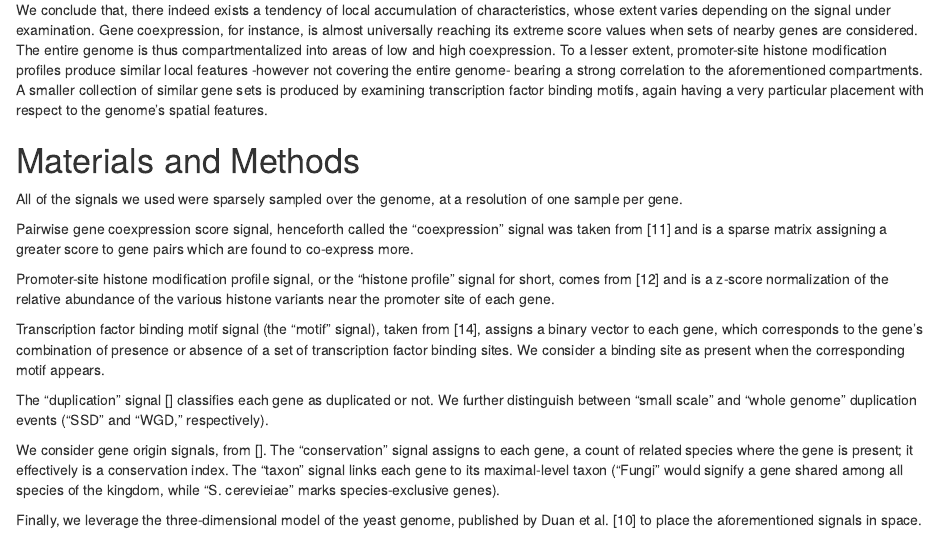
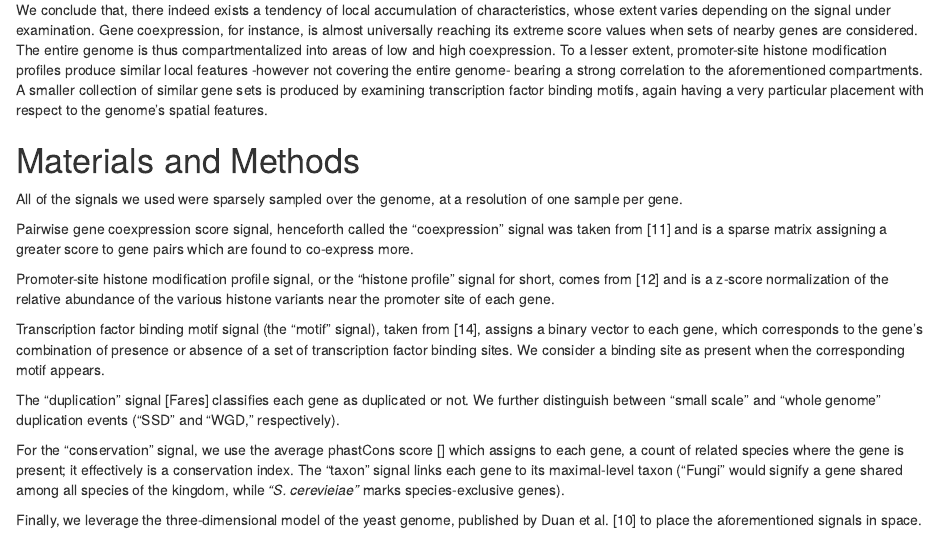
Before and after one commit to mgeorgoulopoulos/ScerSeg, an R Markdown document (r/Final.Rmd): the page in a window 1100 px wide, from 2650 px down. Rendered offline with R 4.5, knitr and Pandoc, with nearby package versions; some code elsewhere in the file could not run offline.

Commit message:
Implement feedback fro "materials and methods"

```diff
--- a/r/Final.Rmd
+++ b/r/Final.Rmd
@@ -68,9 +68,9 @@ Promoter-site histone modification profile signal, or the "histone profile" sign
 
 Transcription factor binding motif signal (the "motif" signal), taken from [14], assigns a binary vector to each gene, which corresponds to the gene's combination of presence or absence of a set of transcription factor binding sites. We consider a binding site as present when the corresponding motif appears.
 
-The "duplication" signal [] classifies each gene as duplicated or not. We further distinguish between "small scale" and "whole genome" duplication events ("SSD" and "WGD," respectively).
+The "duplication" signal [Fares] classifies each gene as duplicated or not. We further distinguish between "small scale" and "whole genome" duplication events ("SSD" and "WGD," respectively).
 
-We consider gene origin signals, from []. The "conservation" signal assigns to each gene, a count of related species where the gene is present; it effectively is a conservation index. The "taxon" signal links each gene to its maximal-level taxon ("Fungi" would signify a gene shared among all species of the kingdom, while "S. cerevieiae" marks species-exclusive genes).
+For the "conservation" signal, we use the average phastCons score [] which assigns to each gene, a count of related species where the gene is present; it effectively is a conservation index. The "taxon" signal links each gene to its maximal-level taxon ("Fungi" would signify a gene shared among all species of the kingdom, while *"S. cerevieiae"* marks species-exclusive genes).
 
 Finally, we leverage the three-dimensional model of the yeast genome, published by Duan et al. [10] to place the aforementioned signals in space.
 
```
